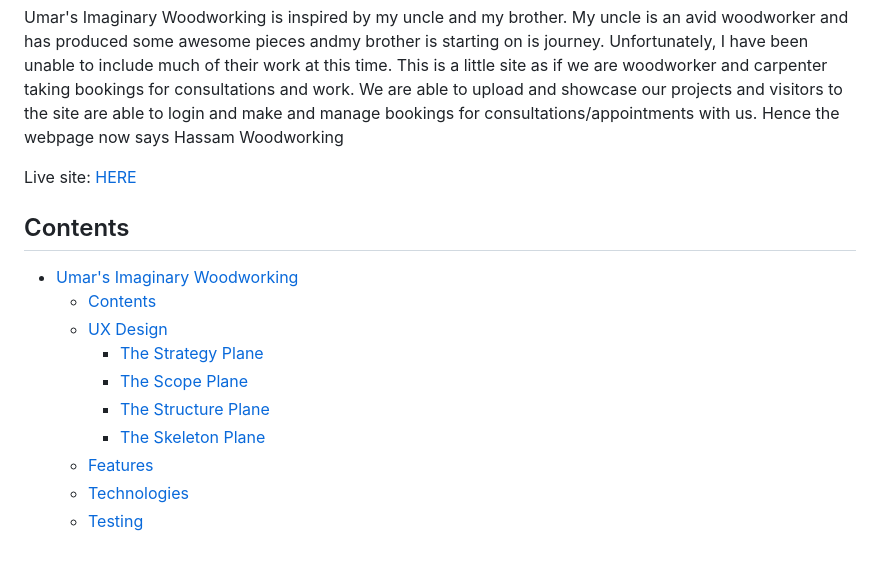
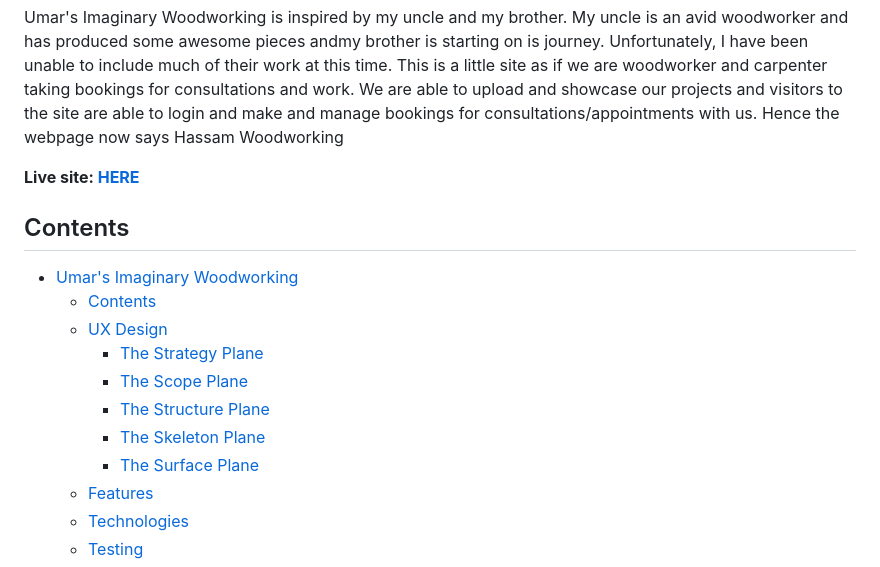
Before and after one commit to UHassam0/Umars-woodworking, a Markdown page: README.md, the part around the change printed below. Drawn GitHub-style.

```diff
--- a/README.md
+++ b/README.md
@@ -4,7 +4,7 @@
 
 Umar's Imaginary Woodworking is inspired by my uncle and my brother. My uncle is an avid woodworker and has produced some awesome pieces andmy brother is starting on is journey. Unfortunately, I have been unable to include much of their work at this time. This is a little site as if we are woodworker and carpenter taking bookings for consultations and work. We are able to upload and showcase our projects and visitors to the site are able to login and make and manage bookings for consultations/appointments with us. Hence the webpage now says Hassam Woodworking
 
-Live site: [HERE](https://umars-woodworking-78c6e707aec6.herokuapp.com/)
+**Live site: [HERE](https://umars-woodworking-78c6e707aec6.herokuapp.com/)**
 
 ## Contents
 
@@ -15,6 +15,7 @@ Live site: [HERE](https://umars-woodworking-78c6e707aec6.herokuapp.com/)
     - [The Scope Plane](#the-scope-plane)
     - [The Structure Plane](#the-structure-plane)
     - [The Skeleton Plane](#the-skeleton-plane)
+    - [The Surface Plane](#the-surface-plane)
   - [Features](#features)
   - [Technologies](#technologies)
   - [Testing](#testing)
```
Also changed, not shown: other parts of README.md (+20 -2 lines), readme_images/core-models.png (added), readme_images/django-data-model.png (added).
